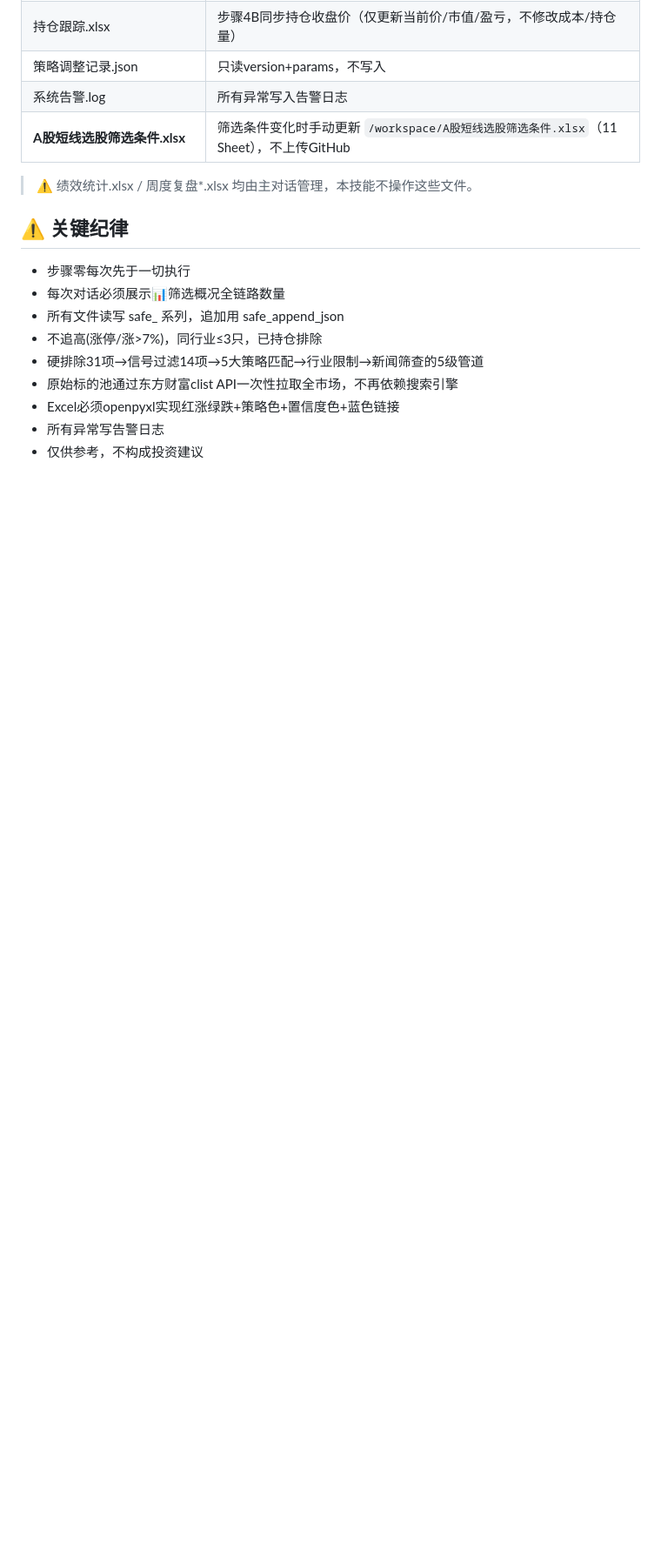
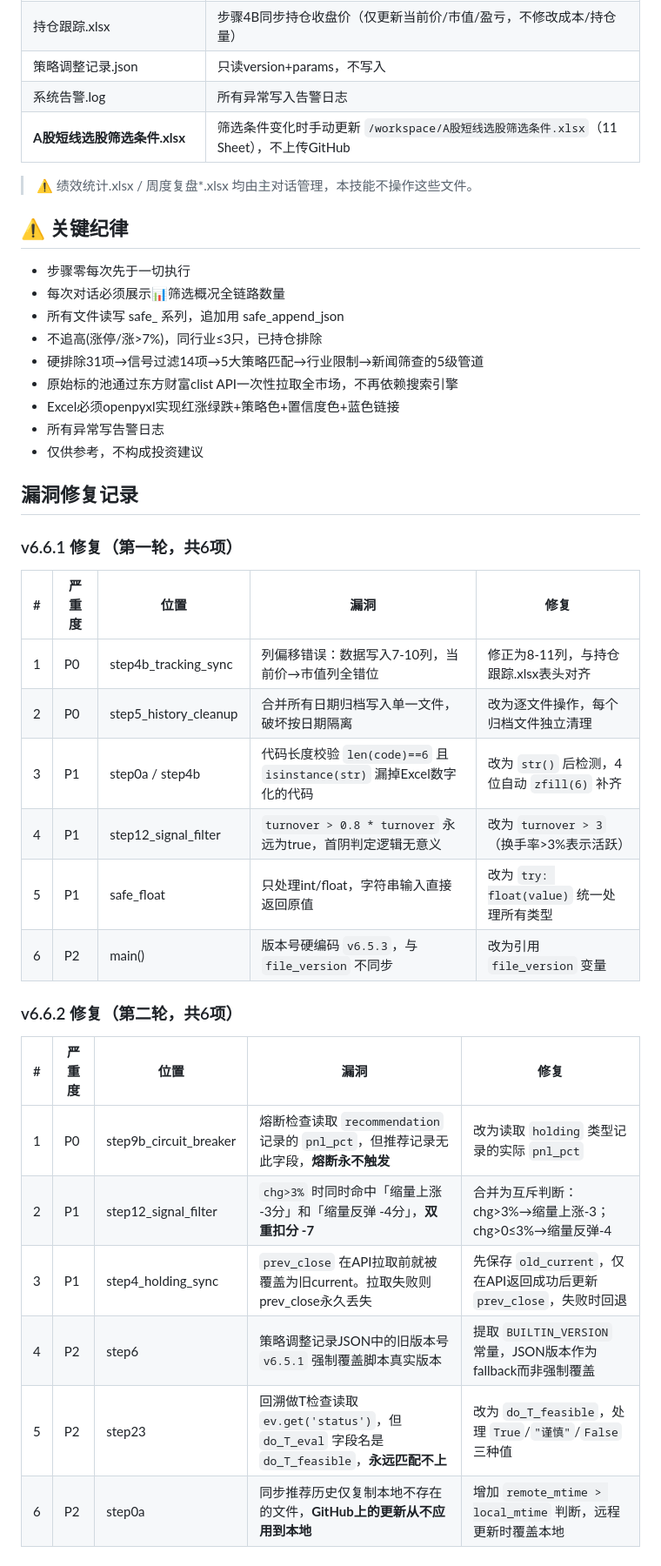
Before and after one commit to lc132/lv, a Markdown page: SKILL.md, the part around the change. Shown at 87% size. GitHub-like rendering; blank space fills up the shorter version.

Commit message:
SKILL.md: 新增漏洞修复记录章节(v6.6.1第一轮+v6.6.2第二轮共12项)

```diff
--- a/SKILL.md
+++ b/SKILL.md
@@ -1340,3 +1340,27 @@ finally:
 - Excel必须openpyxl实现红涨绿跌+策略色+置信度色+蓝色链接
 - 所有异常写告警日志
 - 仅供参考，不构成投资建议
+
+## 漏洞修复记录
+
+### v6.6.1 修复（第一轮，共6项）
+
+| # | 严重度 | 位置 | 漏洞 | 修复 |
+|---|--------|------|------|------|
+| 1 | P0 | step4b_tracking_sync | 列偏移错误：数据写入7-10列，当前价→市值列全错位 | 修正为8-11列，与持仓跟踪.xlsx表头对齐 |
+| 2 | P0 | step5_history_cleanup | 合并所有日期归档写入单一文件，破坏按日期隔离 | 改为逐文件操作，每个归档文件独立清理 |
+| 3 | P1 | step0a / step4b | 代码长度校验 `len(code)==6` 且 `isinstance(str)` 漏掉Excel数字化的代码 | 改为 `str()` 后检测，4位自动 `zfill(6)` 补齐 |
+| 4 | P1 | step12_signal_filter | `turnover > 0.8 * turnover` 永远为true，首阴判定逻辑无意义 | 改为 `turnover > 3`（换手率>3%表示活跃） |
+| 5 | P1 | safe_float | 只处理int/float，字符串输入直接返回原值 | 改为 `try: float(value)` 统一处理所有类型 |
+| 6 | P2 | main() | 版本号硬编码 `v6.5.3`，与 `file_version` 不同步 | 改为引用 `file_version` 变量 |
+
+### v6.6.2 修复（第二轮，共6项）
+
+| # | 严重度 | 位置 | 漏洞 | 修复 |
+|---|--------|------|------|------|
+| 1 | P0 | step9b_circuit_breaker | 熔断检查读取 `recommendation` 记录的 `pnl_pct`，但推荐记录无此字段，**熔断永不触发** | 改为读取 `holding` 类型记录的实际 `pnl_pct` |
+| 2 | P1 | step12_signal_filter | `chg>3%` 时同时命中「缩量上涨 -3分」和「缩量反弹 -4分」，**双重扣分 -7** | 合并为互斥判断：chg>3%→缩量上涨-3；chg>0≤3%→缩量反弹-4 |
+| 3 | P1 | step4_holding_sync | `prev_close` 在API拉取前就被覆盖为旧current。拉取失败则prev_close永久丢失 | 先保存 `old_current`，仅在API返回成功后更新 `prev_close`，失败时回退 |
+| 4 | P2 | step6 | 策略调整记录JSON中的旧版本号 `v6.5.1` 强制覆盖脚本真实版本 | 提取 `BUILTIN_VERSION` 常量，JSON版本作为fallback而非强制覆盖 |
+| 5 | P2 | step23 | 回溯做T检查读取 `ev.get('status')`，但 `do_T_eval` 字段名是 `do_T_feasible`，**永远匹配不上** | 改为 `do_T_feasible`，处理 `True`/`"谨慎"`/`False` 三种值 |
+| 6 | P2 | step0a | 同步推荐历史仅复制本地不存在的文件，**GitHub上的更新从不应用到本地** | 增加 `remote_mtime > local_mtime` 判断，远程更新时覆盖本地 |
```
